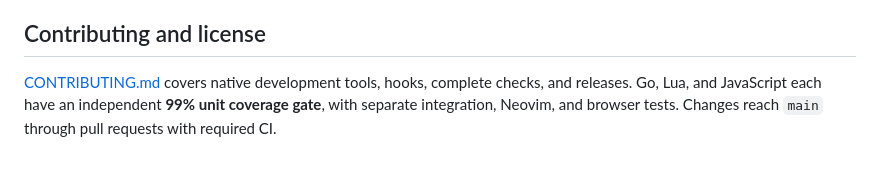
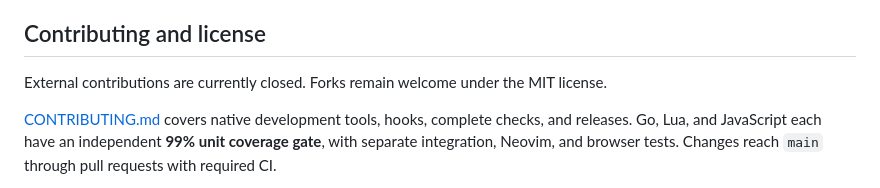
Before and after one commit to wahidyankf/media-glance, a Markdown page: README.md, the part around the change. GitHub-like rendering; blank space fills up the shorter version.

Commit message:
docs: close external contributions (#22)

```diff
--- a/README.md
+++ b/README.md
@@ -198,6 +198,8 @@ and resource regression checks.
 
 ## Contributing and license
 
+External contributions are currently closed. Forks remain welcome under the MIT license.
+
 [CONTRIBUTING.md](CONTRIBUTING.md) covers native development tools, hooks, complete checks, and releases.
 Go, Lua, and JavaScript each have an independent **99% unit coverage gate**, with separate integration, Neovim,
 and browser tests. Changes reach `main` through pull requests with required CI.
```
Also changed, not shown: CONTRIBUTING.md (+2 -0 lines).
